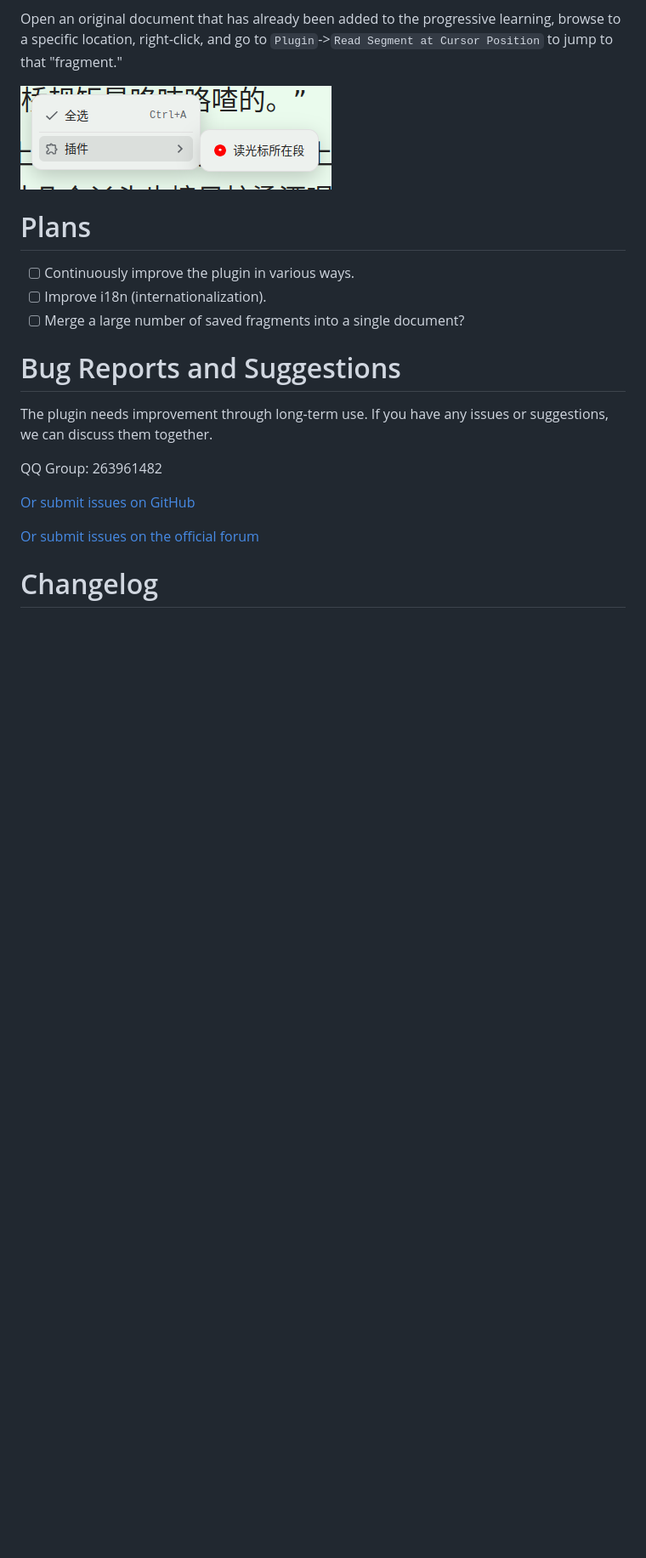
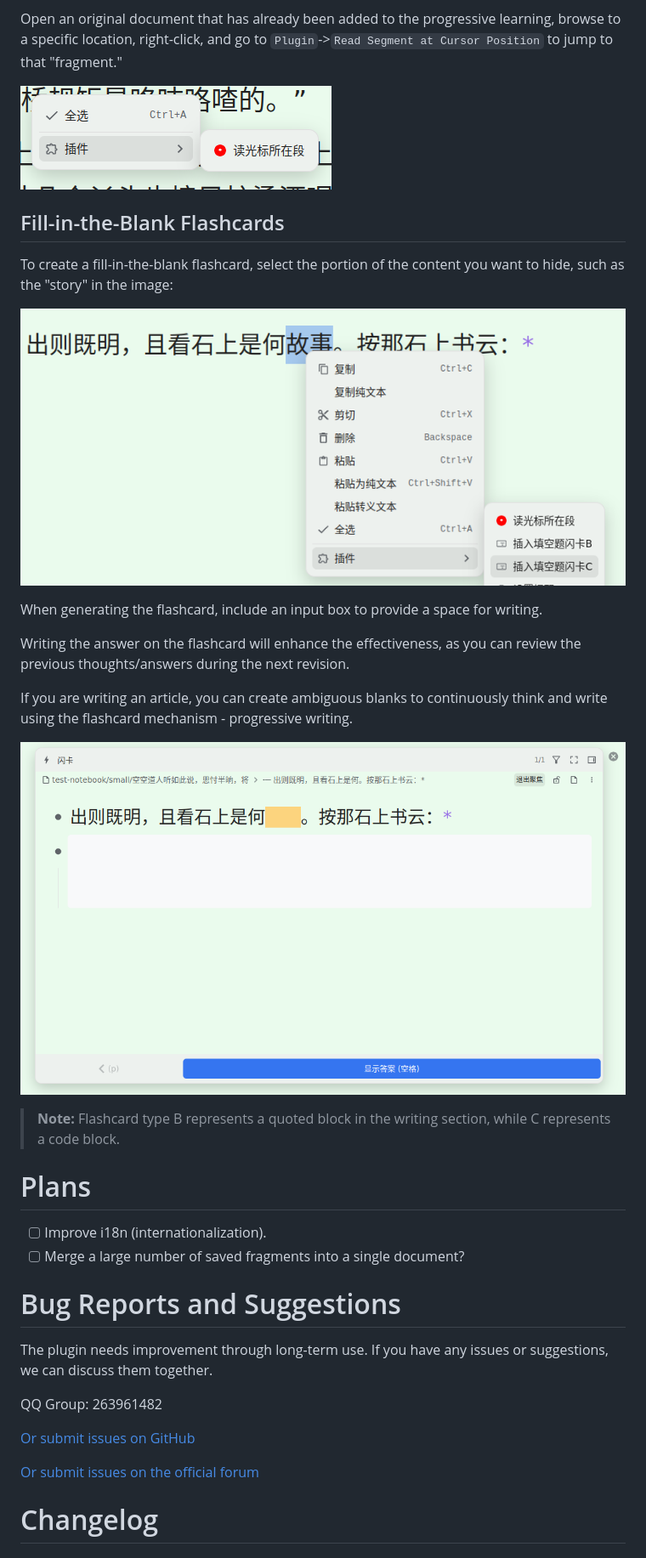
Before and after one commit to IAliceBobI/sy-progressive-plugin, a Markdown page: README.md, the part around one of its changes. Shown at 85% size. Rendered like a GitHub page; pictures changed too: assets/card.png (added), assets/selected.png (added); blank space fills up the shorter version.

```diff
--- a/README.md
+++ b/README.md
@@ -58,9 +58,24 @@ Open an original document that has already been added to the progressive learnin
 
 ![Alt text](assets/rightClickMenu.png)
 
+## Fill-in-the-Blank Flashcards
+
+To create a fill-in-the-blank flashcard, select the portion of the content you want to hide, such as the "story" in the image:
+
+![Alt text](assets/selected.png)
+
+When generating the flashcard, include an input box to provide a space for writing.
+
+Writing the answer on the flashcard will enhance the effectiveness, as you can review the previous thoughts/answers during the next revision.
+
+If you are writing an article, you can create ambiguous blanks to continuously think and write using the flashcard mechanism - progressive writing.
+
+![Alt text](assets/card.png)
+
+> **Note:** Flashcard type B represents a quoted block in the writing section, while C represents a code block.
+
 # Plans
 
-- [ ] Continuously improve the plugin in various ways.
 - [ ] Improve i18n (internationalization).
 - [ ] Merge a large number of saved fragments into a single document?
 
```
Also changed, not shown: other parts of README.md (+6 -1 lines), README_zh_CN.md (+18 -1 lines), assets/buttons.png, assets/reading.png, 2 other files.
